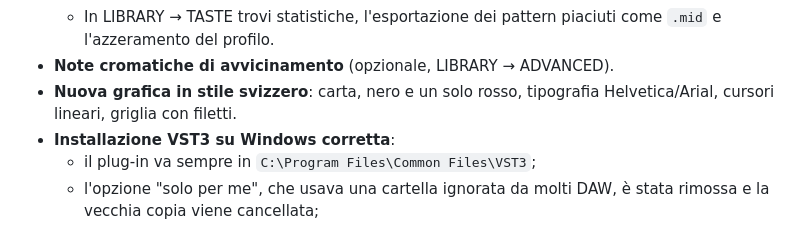
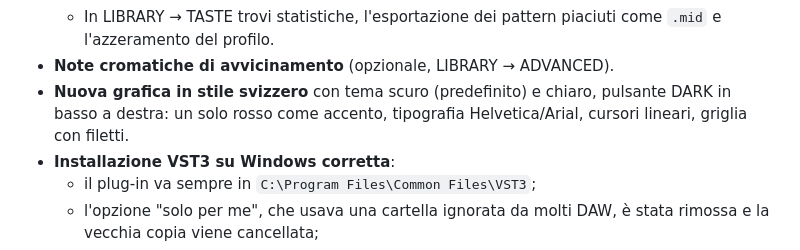
Before and after one commit to Nicodesy06/bassgenerator, a Markdown page: installer/RELEASE_NOTES.md, the part around the change. GitHub-like rendering.

```diff
--- a/installer/RELEASE_NOTES.md
+++ b/installer/RELEASE_NOTES.md
@@ -19,7 +19,7 @@ Sostituisce la 0.2.0: il generatore calibrato sui pacchetti di riferimento è st
   - Il tasto **TASTE** spegne l'apprendimento.
   - In LIBRARY → TASTE trovi statistiche, l'esportazione dei pattern piaciuti come `.mid` e l'azzeramento del profilo.
 - **Note cromatiche di avvicinamento** (opzionale, LIBRARY → ADVANCED).
-- **Nuova grafica in stile svizzero**: carta, nero e un solo rosso, tipografia Helvetica/Arial, cursori lineari, griglia con filetti.
+- **Nuova grafica in stile svizzero** con tema scuro (predefinito) e chiaro, pulsante DARK in basso a destra: un solo rosso come accento, tipografia Helvetica/Arial, cursori lineari, griglia con filetti.
 - **Installazione VST3 su Windows corretta**:
   - il plug-in va sempre in `C:\Program Files\Common Files\VST3`;
   - l'opzione "solo per me", che usava una cartella ignorata da molti DAW, è stata rimossa e la vecchia copia viene cancellata;
```
Also changed, not shown: README.md (+1 -1 lines), docs/images/editor_acid_drawer_1180x760.png, docs/images/editor_light_1180x760.png (added), docs/images/editor_min_1100x640.png, docs/images/editor_sub_1180x760.png, 6 other files.
